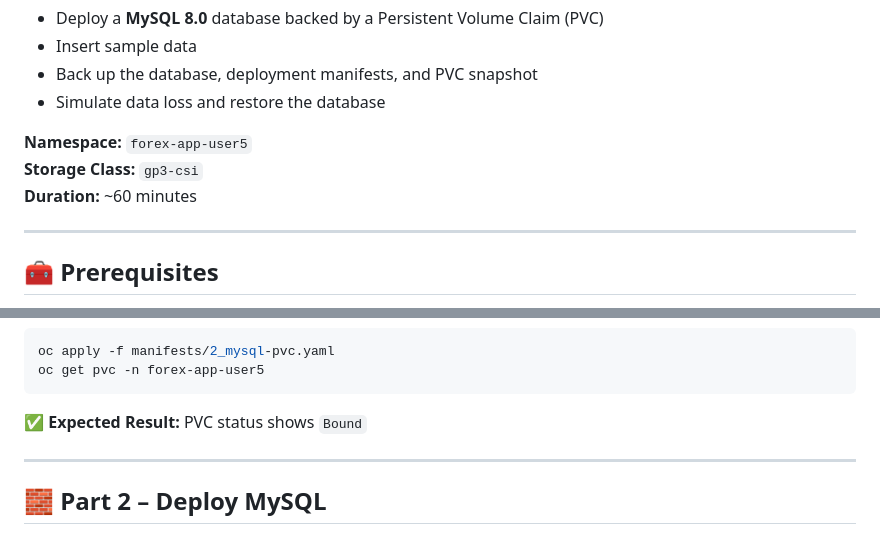
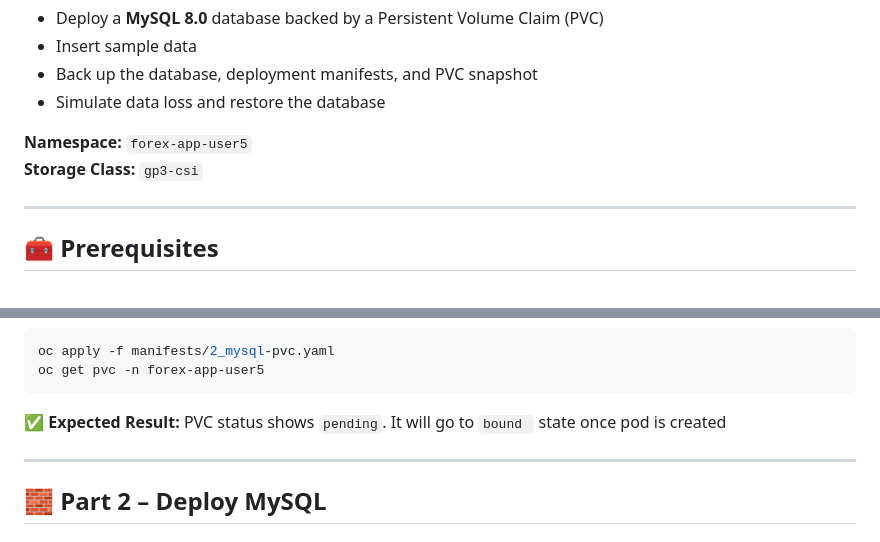
Before and after one commit to cloud-dev-user/forex-app-okd, a Markdown page: db_backup_restore_simulation_lab.md, 2 parts joined by grey strips. Drawn GitHub-style.

````diff
--- a/db_backup_restore_simulation_lab.md
+++ b/db_backup_restore_simulation_lab.md
@@ -13,7 +13,6 @@ In this lab, you will:
 
 **Namespace:** `forex-app-user5`
 **Storage Class:** `gp3-csi`
-**Duration:** ~60 minutes
 
 ---
 
@@ -61,7 +60,7 @@ oc apply -f manifests/2_mysql-pvc.yaml
 oc get pvc -n forex-app-user5
 ```
 
-✅ **Expected Result:** PVC status shows `Bound`
+✅ **Expected Result:** PVC status shows `pending`. It will go to `bound ` state once pod is created
 
 ---
 
````
